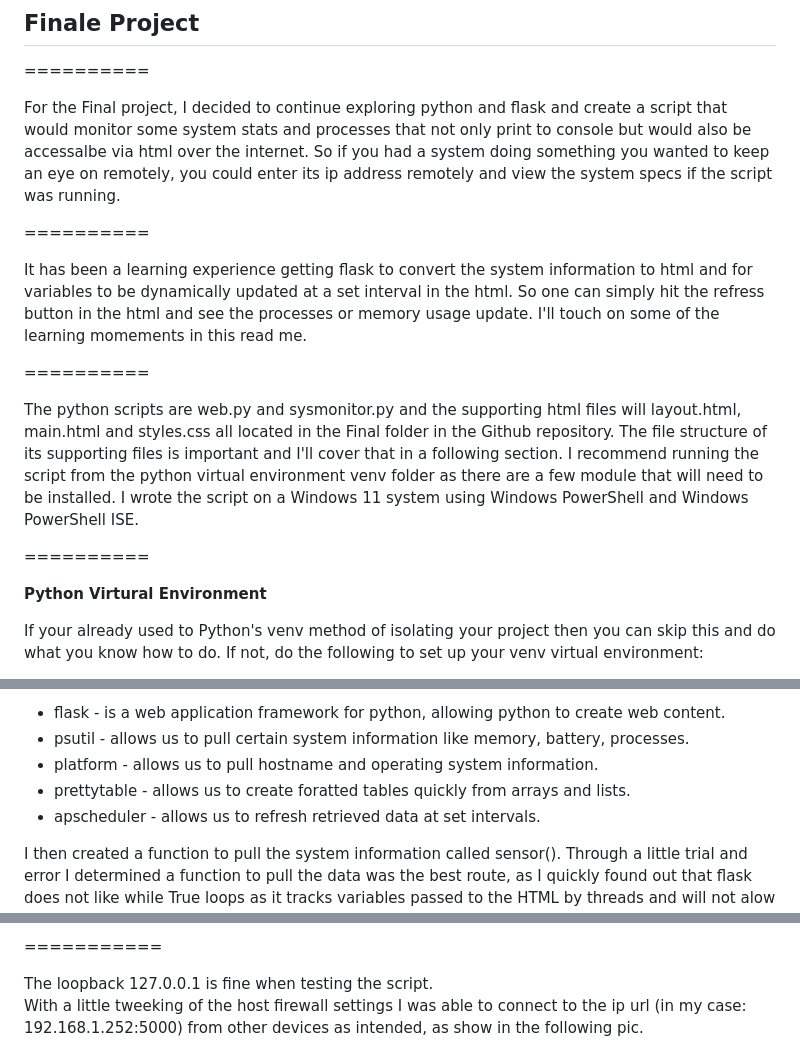
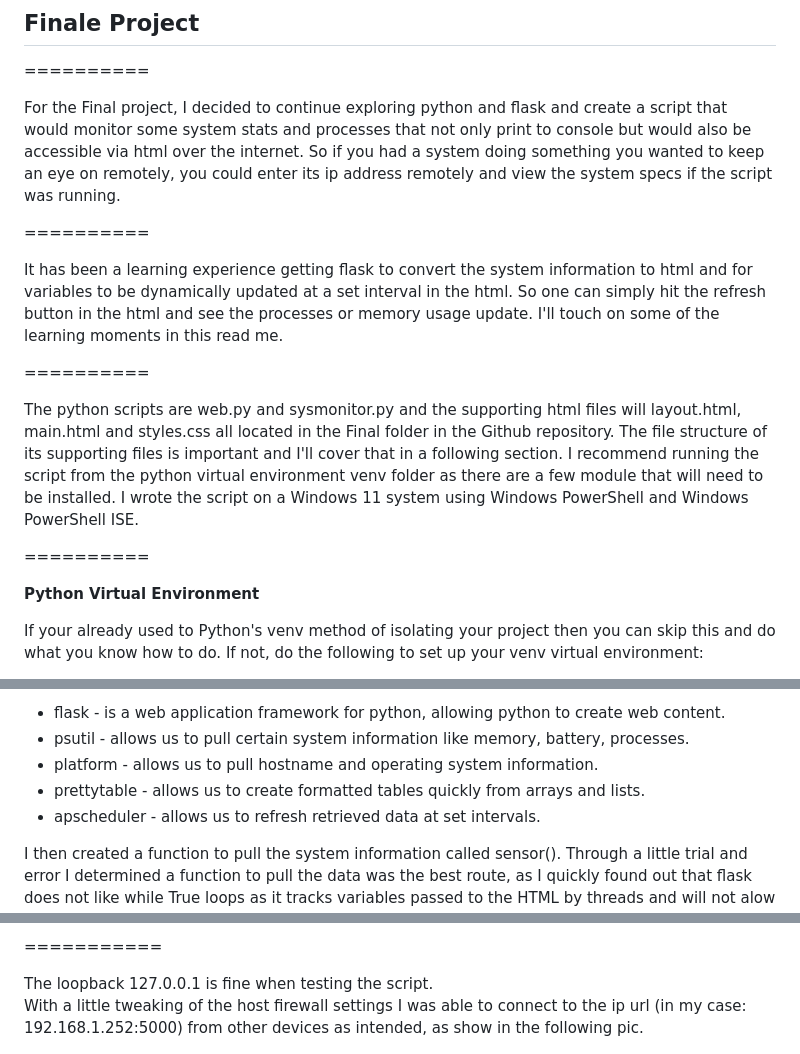
Before and after one commit to danhighley/IT3038C-Scripts, a Markdown page: final/Finale README.md, 3 parts joined by grey strips. GitHub-like rendering.

Commit message:
Final Project

```diff
--- a/final/Finale README.md
+++ b/final/Finale README.md
@@ -2,11 +2,11 @@
 
 ==========
 
-For the Final project, I decided to continue exploring python and flask and create a script that would monitor some system stats and processes that not only print to console but would also be accessalbe via html over the internet. So if you had a system doing something you wanted to keep an eye on remotely, you could enter its ip address remotely and view the system specs if the script was running.
+For the Final project, I decided to continue exploring python and flask and create a script that would monitor some system stats and processes that not only print to console but would also be accessible via html over the internet. So if you had a system doing something you wanted to keep an eye on remotely, you could enter its ip address remotely and view the system specs if the script was running.
 
 ==========
 
-It has been a learning experience getting flask to convert the system information to html and for variables to be dynamically updated at a set interval in the html. So one can simply hit the refress button in the html and see the processes or memory usage update. I'll touch on some of the learning momements in this read me.
+It has been a learning experience getting flask to convert the system information to html and for variables to be dynamically updated at a set interval in the html. So one can simply hit the refresh button in the html and see the processes or memory usage update. I'll touch on some of the learning moments in this read me.
 
 ==========
 
@@ -14,7 +14,7 @@ The python scripts are web.py and sysmonitor.py and the supporting html files wi
 
 ==========
 
-**Python Virtural Environment**
+**Python Virtual Environment**
 
 If your already used to Python's venv method of isolating your project then you can skip this and do what you know how to do.
 If not, do the following to set up your venv virtual environment:
@@ -116,7 +116,7 @@ Noteable ones are:
 - flask - is a web application framework for python, allowing python to create web content.
 - psutil - allows us to pull certain system information like memory, battery, processes.
 - platform - allows us to pull hostname and operating system information.
-- prettytable - allows us to create foratted tables quickly from arrays and lists.
+- prettytable - allows us to create formatted tables quickly from arrays and lists.
 - apscheduler - allows us to refresh retrieved data at set intervals.
 
 I then created a function to pull the system information called sensor(). Through a little trial and error I determined a function to pull the data was the best route, as I quickly found out that flask does not like while True loops as it tracks variables passed
@@ -265,7 +265,7 @@ The use of the variables allows the web site to update its data every 10 seconds
 ===========
 
 The loopback 127.0.0.1 is fine when testing the script.
-With a little tweeking of the host firewall settings I was able to connect to the ip url (in my case: 192.168.1.252:5000) from other devices as intended, as show in the following pic.
+With a little tweaking of the host firewall settings I was able to connect to the ip url (in my case: 192.168.1.252:5000) from other devices as intended, as show in the following pic.
 
 ![Alt text](othSys.png)
 
```
